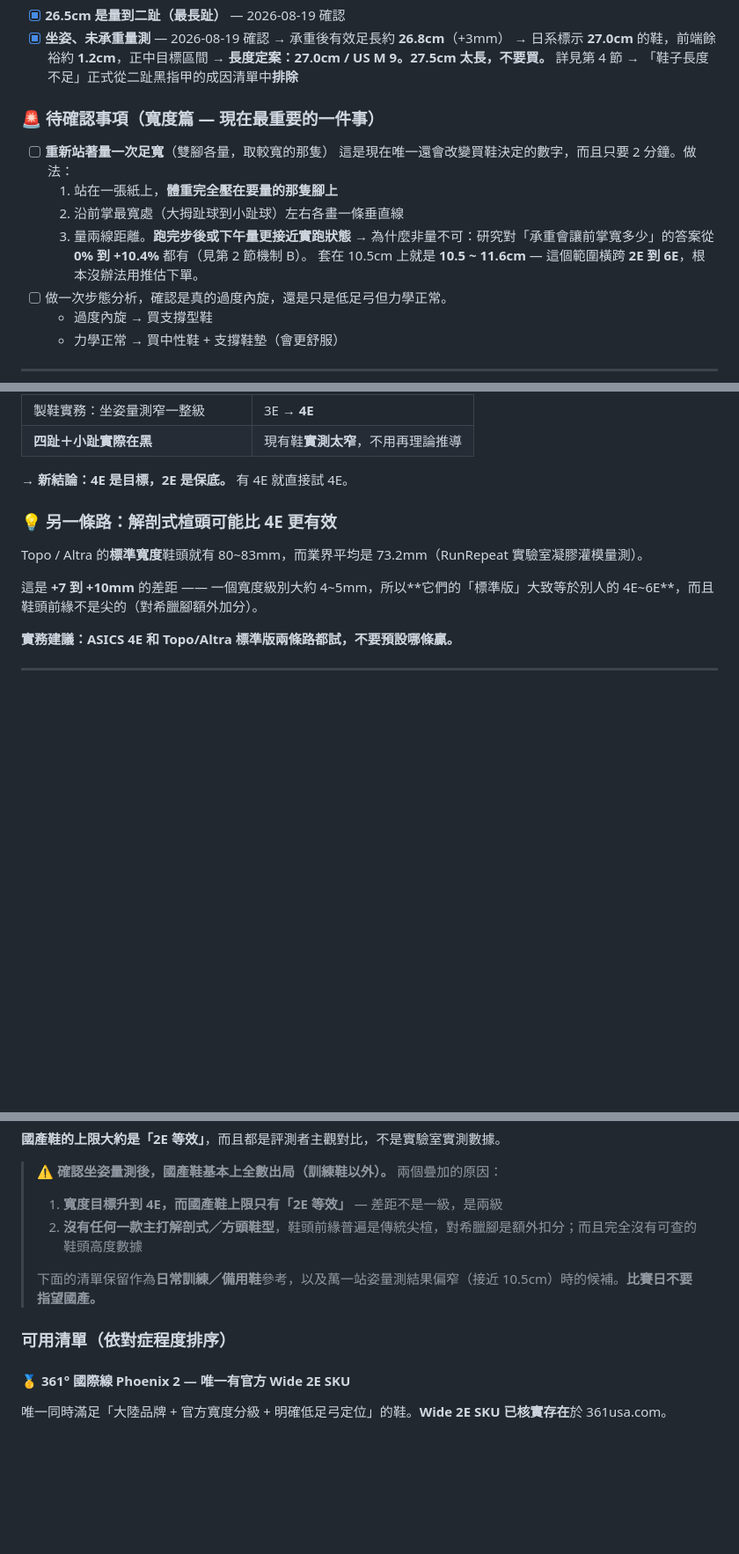
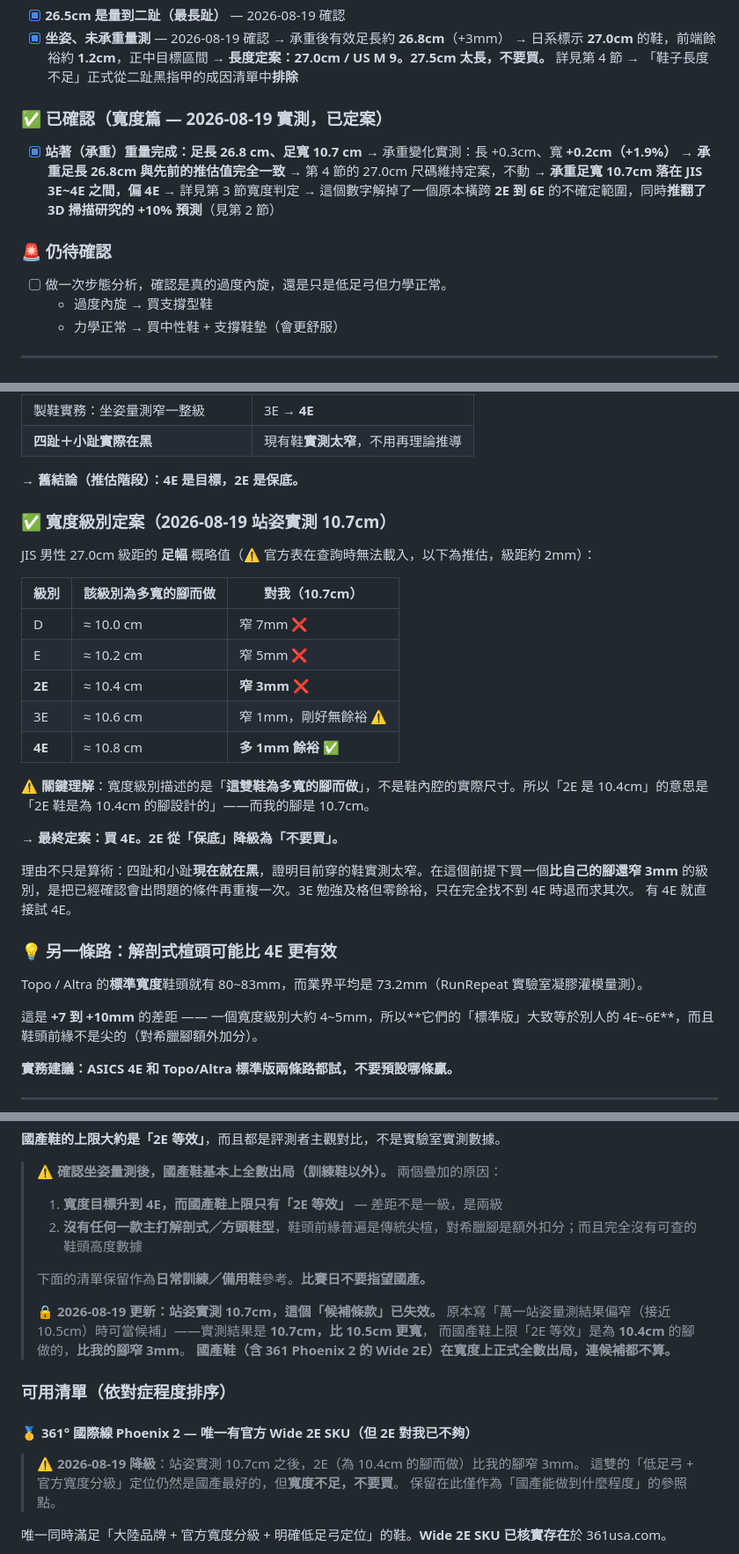
Before and after one commit to linchao0815/ainews, a Markdown page: notes/跑鞋選購-低足弓寬腳.md, 3 parts joined by grey strips. Shown at 88% size. GitHub-like rendering; blank space fills up the shorter version.

```diff
--- a/notes/跑鞋選購-低足弓寬腳.md
+++ b/notes/跑鞋選購-低足弓寬腳.md
@@ -33,14 +33,14 @@
   → **長度定案：27.0cm / US M 9。27.5cm 太長，不要買。** 詳見第 4 節
   → 「鞋子長度不足」正式從二趾黑指甲的成因清單中**排除**
 
-### 🚨 待確認事項（寬度篇 — 現在最重要的一件事）
-- [ ] **重新站著量一次足寬**（雙腳各量，取較寬的那隻）
-  這是現在唯一還會改變買鞋決定的數字，而且只要 2 分鐘。做法：
-  1. 站在一張紙上，**體重完全壓在要量的那隻腳上**
-  2. 沿前掌最寬處（大拇趾球到小趾球）左右各畫一條垂直線
-  3. 量兩線距離。**跑完步後或下午量更接近實跑狀態**
-  → 為什麼非量不可：研究對「承重會讓前掌寬多少」的答案從 **0% 到 +10.4%** 都有（見第 2 節機制 B）。
-    套在 10.5cm 上就是 **10.5 ~ 11.6cm** — 這個範圍橫跨 **2E 到 6E**，根本沒辦法用推估下單。
+### ✅ 已確認（寬度篇 — 2026-08-19 實測，已定案）
+- [x] **站著（承重）重量完成：足長 26.8 cm、足寬 10.7 cm**
+  → 承重變化實測：長 +0.3cm、寬 **+0.2cm（+1.9%）**
+  → **承重足長 26.8cm 與先前的推估值完全一致** → 第 4 節的 27.0cm 尺碼維持定案，不動
+  → **承重足寬 10.7cm 落在 JIS 3E~4E 之間，偏 4E** → 詳見第 3 節寬度判定
+  → 這個數字解掉了一個原本橫跨 **2E 到 6E** 的不確定範圍，同時**推翻了 3D 掃描研究的 +10% 預測**（見第 2 節）
+
+### 🚨 仍待確認
 - [ ] 做一次步態分析，確認是真的過度內旋，還是只是低足弓但力學正常。
   - 過度內旋 → 買支撐型鞋
   - 力學正常 → 買中性鞋 + 支撐鞋墊（會更舒服）
@@ -154,7 +170,25 @@ JIS（日規）和 US 寬度不是同一套刻度，粗略對應：
 | 製鞋實務：坐姿量測窄一整級 | 3E → **4E** |
 | **四趾＋小趾實際在黑** | 現有鞋**實測太窄**，不用再理論推導 |
 
-**→ 新結論：4E 是目標，2E 是保底。** 有 4E 就直接試 4E。
+**→ 舊結論（推估階段）：4E 是目標，2E 是保底。**
+
+### ✅ 寬度級別定案（2026-08-19 站姿實測 10.7cm）
+
+JIS 男性 27.0cm 級距的 **足幅** 概略值（⚠️ 官方表在查詢時無法載入，以下為推估，級距約 2mm）：
+
+| 級別 | 該級別為多寬的腳而做 | 對我（10.7cm）|
+|---|---|---|
+| D | ≈ 10.0 cm | 窄 7mm ❌ |
+| E | ≈ 10.2 cm | 窄 5mm ❌ |
+| **2E** | ≈ 10.4 cm | **窄 3mm ❌** |
+| 3E | ≈ 10.6 cm | 窄 1mm，剛好無餘裕 ⚠️ |
+| **4E** | ≈ 10.8 cm | **多 1mm 餘裕 ✅** |
+
+⚠️ **關鍵理解**：寬度級別描述的是「**這雙鞋為多寬的腳而做**」，不是鞋內腔的實際尺寸。所以「2E 是 10.4cm」的意思是「2E 鞋是為 10.4cm 的腳設計的」——而我的腳是 10.7cm。
+
+**→ 最終定案：買 4E。2E 從「保底」降級為「不要買」。**
+
+理由不只是算術：四趾和小趾**現在就在黑**，證明目前穿的鞋實測太窄。在這個前提下買一個**比自己的腳還窄 3mm** 的級別，是把已經確認會出問題的條件再重複一次。3E 勉強及格但零餘裕，只在完全找不到 4E 時退而求其次。 有 4E 就直接試 4E。
 
 ### 💡 另一條路：解剖式楦頭可能比 4E 更有效
 
@@ -280,11 +317,21 @@ RunRepeat 用凝膠灌模量測鞋內空間，**鞋頭高度在不同鞋款之
 > 1. **寬度目標升到 4E，而國產鞋上限只有「2E 等效」** — 差距不是一級，是兩級
 > 2. **沒有任何一款主打解剖式／方頭鞋型**，鞋頭前緣普遍是傳統尖楦，對希臘腳是額外扣分；而且完全沒有可查的鞋頭高度數據
 >
-> 下面的清單保留作為**日常訓練／備用鞋**參考，以及萬一站姿量測結果偏窄（接近 10.5cm）時的候補。**比賽日不要指望國產。**
+> 下面的清單保留作為**日常訓練／備用鞋**參考。**比賽日不要指望國產。**
+>
+> 🔒 **2026-08-19 更新：站姿實測 10.7cm，這個「候補條款」已失效。**
+> 原本寫「萬一站姿量測結果偏窄（接近 10.5cm）時可當候補」——實測結果是 **10.7cm，比 10.5cm 更寬**，
+> 而國產鞋上限「2E 等效」是為 **10.4cm** 的腳做的，**比我的腳窄 3mm**。
+> **國產鞋（含 361 Phoenix 2 的 Wide 2E）在寬度上正式全數出局，連候補都不算。**
 
 ### 可用清單（依對症程度排序）
 
-#### 🥇 361° 國際線 Phoenix 2 — 唯一有官方 Wide 2E SKU
+#### 🥇 361° 國際線 Phoenix 2 — 唯一有官方 Wide 2E SKU（但 2E 對我已不夠）
+
+> ⚠️ **2026-08-19 降級**：站姿實測 10.7cm 之後，2E（為 10.4cm 的腳而做）比我的腳窄 3mm。
+> 這雙的「低足弓 + 官方寬度分級」定位仍然是國產最好的，但**寬度不足，不要買**。
+> 保留在此僅作為「國產能做到什麼程度」的參照點。
+
 唯一同時滿足「大陸品牌 + 官方寬度分級 + 明確低足弓定位」的鞋。**Wide 2E SKU 已核實存在**於 361usa.com。
 - 361° 是廈門品牌，但**國際線**（361usa.com / 361europe.com）走歐美規格，有 **D 和 Wide 2E**
 - 官方定位直接寫：**低足弓、扁平足、過度內旋跑者**
```
Also changed, not shown: other parts of notes/跑鞋選購-低足弓寬腳.md (+27 -8 lines).
